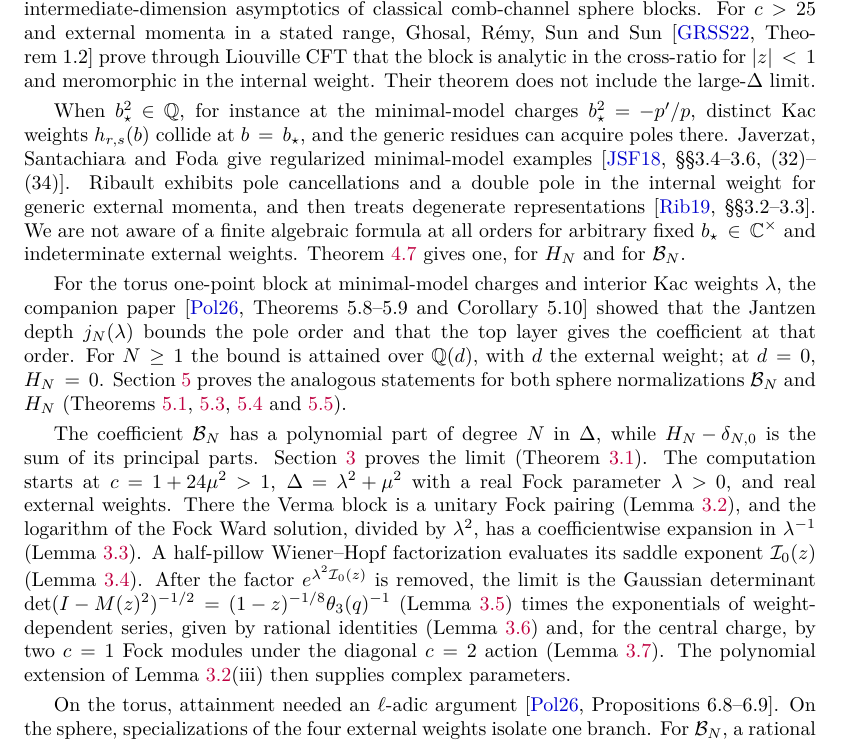
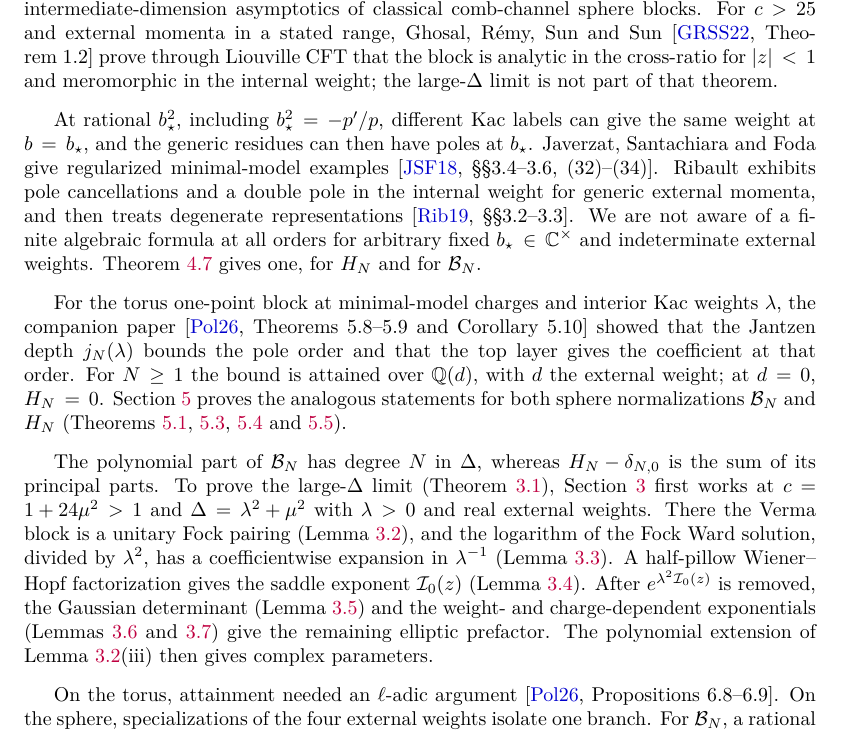
Before and after one commit to skypher/virasoro, a LaTeX paper (sphere/paper.tex): part of page 2 of 26, cut so that both start at the same text. Compiled offline with pdfLaTeX.

Commit message:
Both papers: Jander review round 6 fixes
Sphere Sections 1-3: GRSS and collision sentences; the asymptotics paragraph
of the introduction (the determinant identity stays in Section 3); psi_r
introduced as a coefficient; the injectivity of D_m(infinity) in two
sentences; 'invariant under w <-> 1/w'; the Fock-pairing lead-in without the
repeated remark; the Step 2 injectivity argument; the end of the proof of
Theorem large-delta. Torus (optional points): squared Coulomb-gas momenta
for xi_{+-k}; the precision proof names alpha = pi_a, beta = W_{a,N-l_a}
for B_{a,N}. Torus 41 pages, sphere 26.

Co-Authored-By: Claude Opus 5.5 <noreply@anthropic.com>

```diff
--- a/sphere/paper.tex
+++ b/sphere/paper.tex
@@ -194,12 +194,12 @@ equation to obtain large-intermediate-dimension asymptotics of classical
 comb-channel sphere blocks.  For \(c>25\) and external momenta in a stated range, Ghosal,
 R\'emy, Sun and Sun~\cite[Theorem~1.2]{GhosalRemySunSun2022} prove through
 Liouville CFT that the block is analytic in the cross-ratio for \(|z|<1\) and
-meromorphic in the internal weight.  Their theorem does not include the large-\(\Delta\)
-limit.
-
-When \(b_\star^2\in\mathbb Q\), for instance at the minimal-model charges
-\(b_\star^2=-p'/p\), distinct Kac weights \(h_{r,s}(b)\) collide at
-\(b=b_\star\), and the generic residues can acquire poles there.  Javerzat,
+meromorphic in the internal weight; the large-\(\Delta\) limit is not part of
+that theorem.
+
+At rational \(b_\star^2\), including \(b_\star^2=-p'/p\), different Kac labels
+can give the same weight at \(b=b_\star\), and the generic residues can then
+have poles at \(b_\star\).  Javerzat,
 Santachiara and Foda give regularized minimal-model
 examples~\cite[\S\S3.4--3.6, (32)--(34)]{JaverzatSantachiaraFoda2018}.
 Ribault exhibits pole cancellations and a double pole in the internal weight
@@ -218,23 +218,20 @@ Section~\ref{sec:jantzen} proves the analogous statements for both sphere
 normalizations \(\mathcal B_N\) and \(H_N\) (Theorems~\ref{thm:jantzen-bound},
 \ref{thm:top-layer}, \ref{thm:sharp-B} and~\ref{thm:sharp-H}).
 
-The coefficient \(\mathcal B_N\) has a polynomial part of degree \(N\) in
-\(\Delta\), while \(H_N-\delta_{N,0}\) is the sum of its principal parts.
-Section~\ref{sec:asymp} proves the limit (Theorem~\ref{thm:large-delta}).  The
-computation starts at
-\(c=1+24\mu^2>1\), \(\Delta=\lambda^2+\mu^2\) with a real Fock parameter
-\(\lambda>0\), and real external weights.  There the Verma block is a unitary
-Fock pairing (Lemma~\ref{lem:fock-verma}), and the logarithm of the Fock Ward
-solution, divided by \(\lambda^2\), has a coefficientwise expansion in
-\(\lambda^{-1}\) (Lemma~\ref{lem:lambda-expansion}).  A half-pillow
-Wiener--Hopf factorization evaluates its saddle exponent \(\mathcal I_0(z)\)
-(Lemma~\ref{lem:saddle}).  After the factor \(e^{\lambda^2\mathcal I_0(z)}\) is
-removed, the limit is the Gaussian determinant \(\det(I-M(z)^2)^{-1/2}=(1-z)^{-1/8}\theta_3(q)^{-1}\)
-(Lemma~\ref{lem:bergman-det}) times the exponentials of weight-dependent
-series, given by rational identities (Lemma~\ref{lem:ext-exponents}) and, for
-the central charge, by two \(c=1\) Fock modules under the diagonal \(c=2\)
-action (Lemma~\ref{lem:central-charge}).  The polynomial extension of
-Lemma~\ref{lem:fock-verma}(iii) then supplies complex parameters.
+The polynomial part of \(\mathcal B_N\) has degree \(N\) in \(\Delta\), whereas
+\(H_N-\delta_{N,0}\) is the sum of its principal parts.  To prove the
+large-\(\Delta\) limit (Theorem~\ref{thm:large-delta}), Section~\ref{sec:asymp}
+first works at \(c=1+24\mu^2>1\) and \(\Delta=\lambda^2+\mu^2\) with \(\lambda>0\)
+and real external weights.  There the Verma block is a unitary Fock pairing
+(Lemma~\ref{lem:fock-verma}), and the logarithm of the Fock Ward solution,
+divided by \(\lambda^2\), has a coefficientwise expansion in \(\lambda^{-1}\)
+(Lemma~\ref{lem:lambda-expansion}).  A half-pillow Wiener--Hopf factorization
+gives the saddle exponent \(\mathcal I_0(z)\) (Lemma~\ref{lem:saddle}).  After
+\(e^{\lambda^2\mathcal I_0(z)}\) is removed, the Gaussian determinant
+(Lemma~\ref{lem:bergman-det}) and the weight- and charge-dependent exponentials
+(Lemmas~\ref{lem:ext-exponents} and~\ref{lem:central-charge}) give the
+remaining elliptic prefactor.  The polynomial extension of
+Lemma~\ref{lem:fock-verma}(iii) then gives complex parameters.
 
 On the torus, attainment needed an \(\ell\)-adic
 argument~\cite[Propositions~6.8--6.9]{PolzerTorus2026}.  On the sphere, specializations of the four
```
Also changed, not shown: paper.tex (+6 -5 lines), paper.pdf, sphere/paper.pdf, sphere/paper.tex (62 more changed lines).
